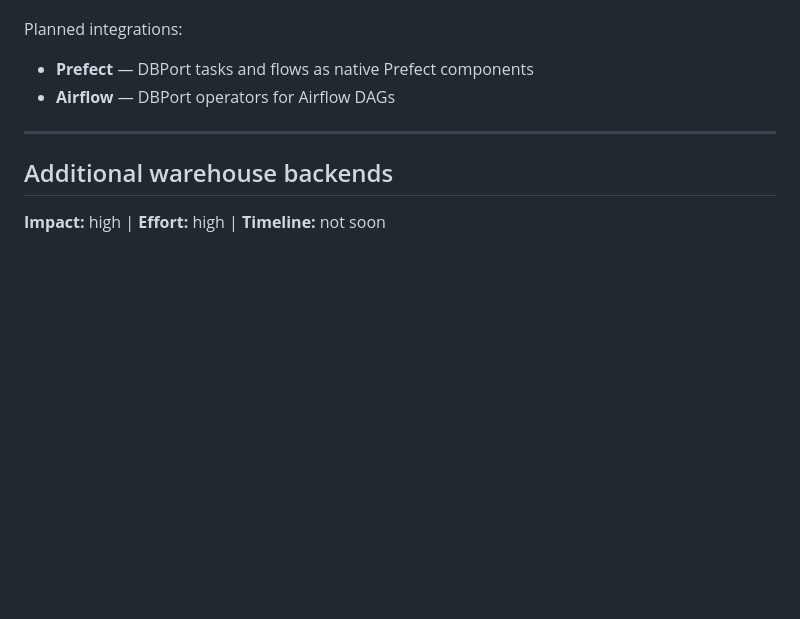
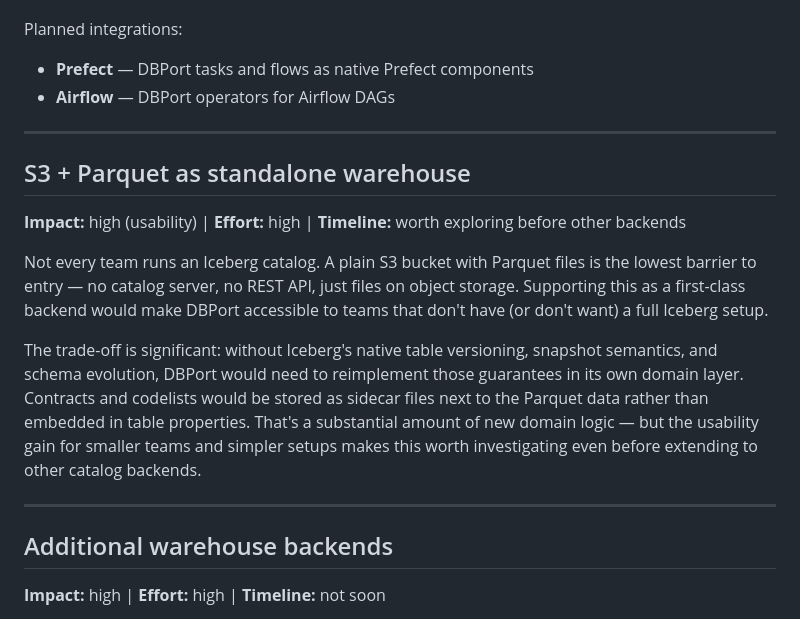
Before and after one commit to knifflig/dbport, a Markdown page: docs/versions/roadmap.md, the part around the change. Drawn GitHub-style; blank space fills up the shorter version.

Commit message:
Add S3 + Parquet standalone backend to roadmap
Lower barrier to entry for teams without an Iceberg catalog,
at the cost of reimplementing versioning in the domain layer.

https://claude.ai/code/session_01Tg6Sn17JrnmR1S6WGc2WUp

```diff
--- a/docs/versions/roadmap.md
+++ b/docs/versions/roadmap.md
@@ -59,6 +59,16 @@ Planned integrations:
 
 ---
 
+## S3 + Parquet as standalone warehouse
+
+**Impact:** high (usability) | **Effort:** high | **Timeline:** worth exploring before other backends
+
+Not every team runs an Iceberg catalog. A plain S3 bucket with Parquet files is the lowest barrier to entry — no catalog server, no REST API, just files on object storage. Supporting this as a first-class backend would make DBPort accessible to teams that don't have (or don't want) a full Iceberg setup.
+
+The trade-off is significant: without Iceberg's native table versioning, snapshot semantics, and schema evolution, DBPort would need to reimplement those guarantees in its own domain layer. Contracts and codelists would be stored as sidecar files next to the Parquet data rather than embedded in table properties. That's a substantial amount of new domain logic — but the usability gain for smaller teams and simpler setups makes this worth investigating even before extending to other catalog backends.
+
+---
+
 ## Additional warehouse backends
 
 **Impact:** high | **Effort:** high | **Timeline:** not soon
```
